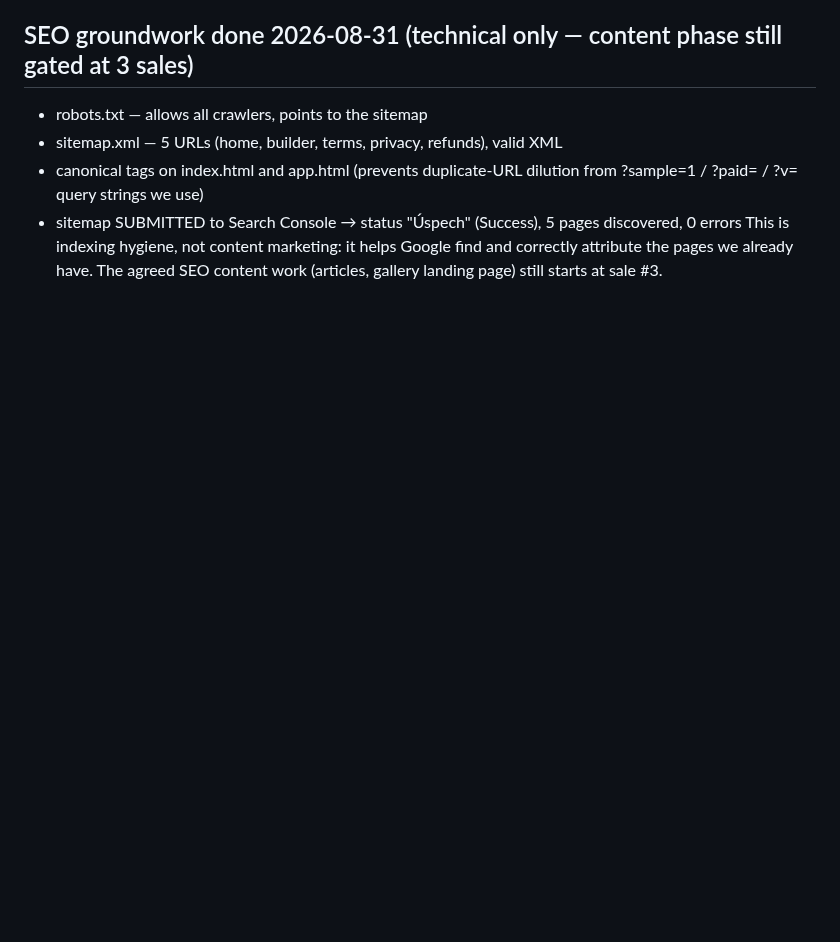
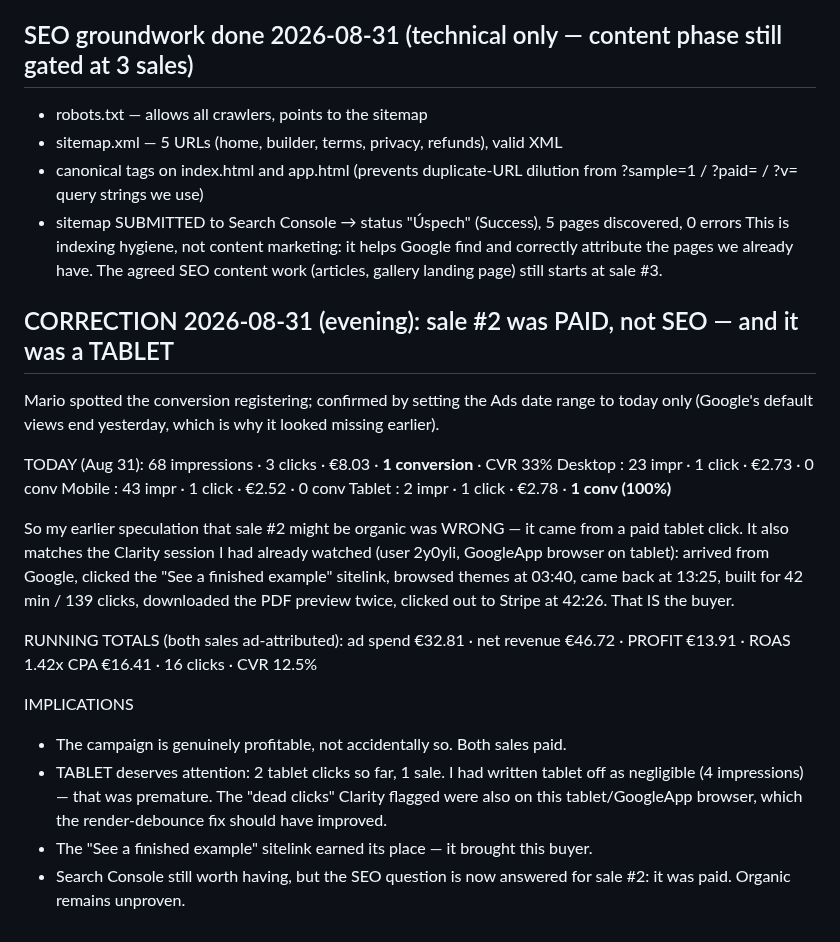
Before and after one commit to molecoder22/makewelcomebook, a Markdown page: PLAN.md, the part around the change. Rendered like a GitHub page; blank space fills up the shorter version.

Commit message:
Correction: sale #2 was a paid TABLET click, not organic; both sales ad-attributed, profit EUR 13.91
Co-Authored-By: Claude Fable 5 <noreply@anthropic.com>

```diff
--- a/PLAN.md
+++ b/PLAN.md
@@ -515,3 +515,34 @@ SEO phase starts at 3 sales.
 This is indexing hygiene, not content marketing: it helps Google find and
 correctly attribute the pages we already have. The agreed SEO content work
 (articles, gallery landing page) still starts at sale #3.
+
+## CORRECTION 2026-08-31 (evening): sale #2 was PAID, not SEO — and it was a TABLET
+Mario spotted the conversion registering; confirmed by setting the Ads date
+range to today only (Google's default views end yesterday, which is why it
+looked missing earlier).
+
+TODAY (Aug 31): 68 impressions · 3 clicks · €8.03 · **1 conversion** · CVR 33%
+  Desktop : 23 impr · 1 click · €2.73 · 0 conv
+  Mobile  : 43 impr · 1 click · €2.52 · 0 conv
+  Tablet  :  2 impr · 1 click · €2.78 · **1 conv (100%)**
+
+So my earlier speculation that sale #2 might be organic was WRONG — it came
+from a paid tablet click. It also matches the Clarity session I had already
+watched (user 2y0yli, GoogleApp browser on tablet): arrived from Google,
+clicked the "See a finished example" sitelink, browsed themes at 03:40, came
+back at 13:25, built for 42 min / 139 clicks, downloaded the PDF preview twice,
+clicked out to Stripe at 42:26. That IS the buyer.
+
+RUNNING TOTALS (both sales ad-attributed):
+  ad spend €32.81 · net revenue €46.72 · PROFIT €13.91 · ROAS 1.42x
+  CPA €16.41 · 16 clicks · CVR 12.5%
+
+IMPLICATIONS
+ * The campaign is genuinely profitable, not accidentally so. Both sales paid.
+ * TABLET deserves attention: 2 tablet clicks so far, 1 sale. I had written
+   tablet off as negligible (4 impressions) — that was premature. The
+   "dead clicks" Clarity flagged were also on this tablet/GoogleApp browser,
+   which the render-debounce fix should have improved.
+ * The "See a finished example" sitelink earned its place — it brought this buyer.
+ * Search Console still worth having, but the SEO question is now answered for
+   sale #2: it was paid. Organic remains unproven.
```
